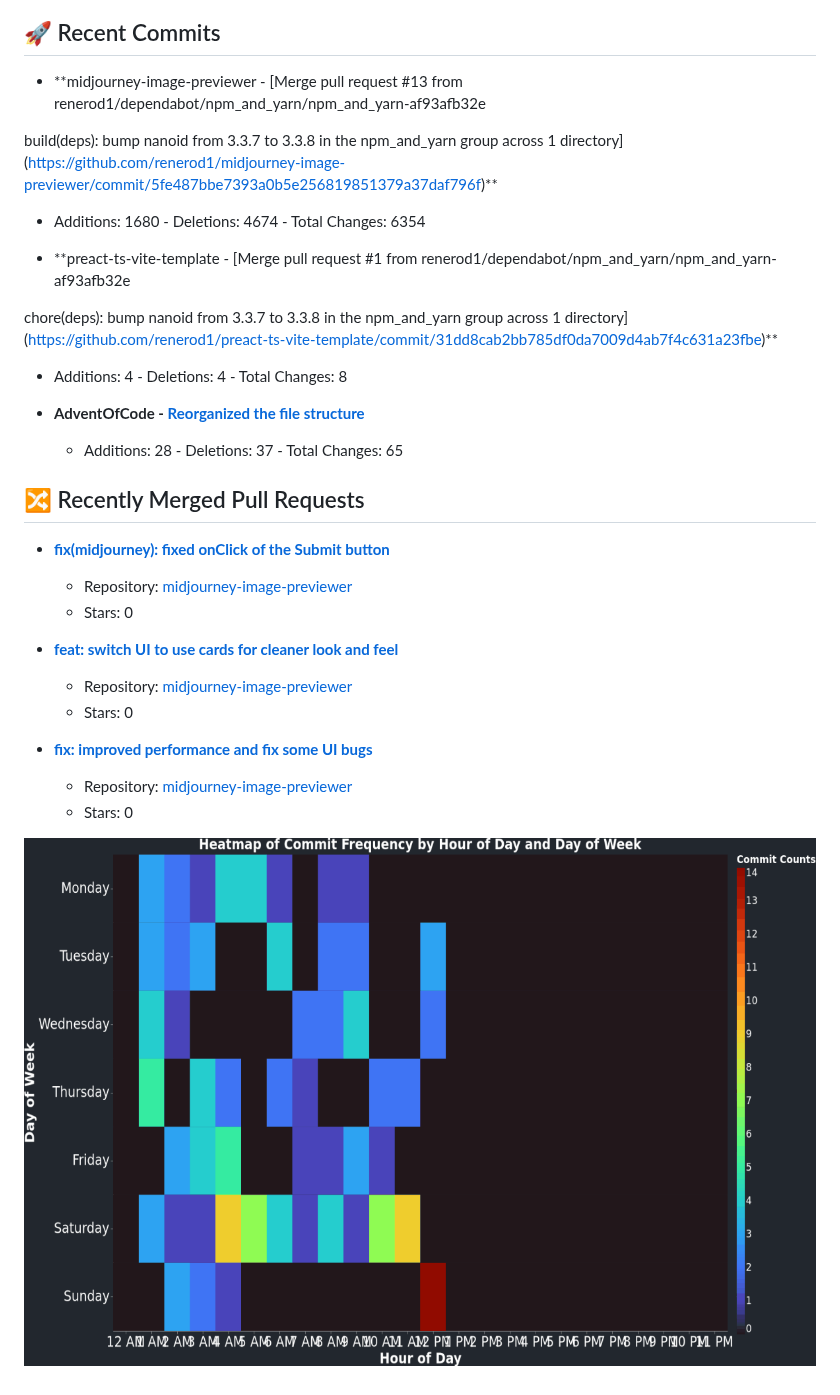
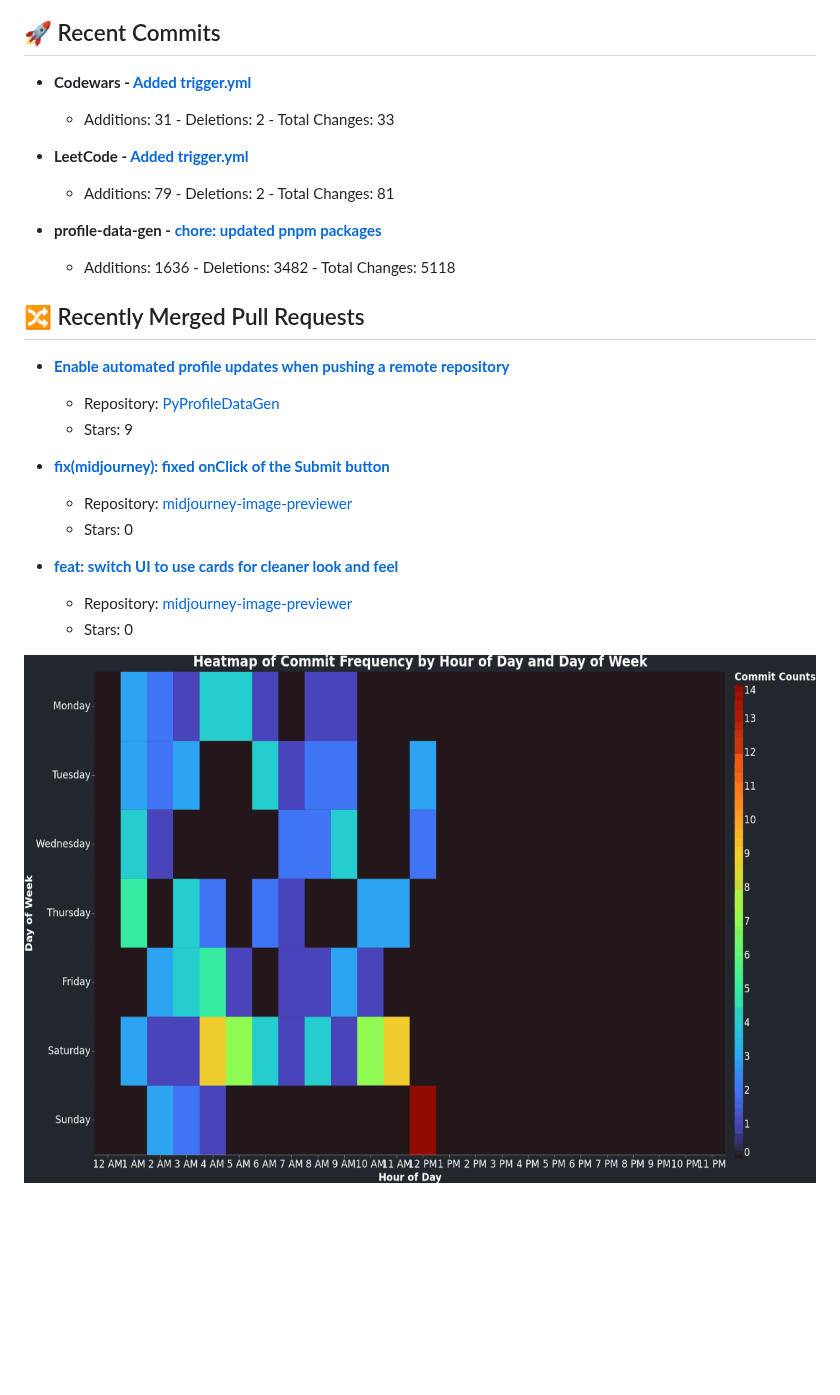
Before and after one commit to renerod1/renerod1, a Markdown page: README.md, the part around one of its changes. Rendered like a GitHub page; pictures changed too: DataVisuals/data.gif; blank space fills up the shorter version.

Commit message:
Updated data

```diff
--- a/README.md
+++ b/README.md
@@ -32,20 +32,20 @@ Here are some ideas to get you started:
 
 ## 🚀 Recent Commits
 
-- **midjourney-image-previewer - [Merge pull request #13 from renerod1/dependabot/npm_and_yarn/npm_and_yarn-af93afb32e
+- **Codewars - [Added trigger.yml](https://github.com/renerod1/Codewars/commit/5a7ffe5a0028c880aa3147b5f734301ec453ffa8)**
+   - Additions: 31 - Deletions: 2 - Total Changes: 33
 
-build(deps): bump nanoid from 3.3.7 to 3.3.8 in the npm_and_yarn group across 1 directory](https://github.com/renerod1/midjourney-image-previewer/commit/5fe487bbe7393a0b5e256819851379a37daf796f)**
-   - Additions: 1680 - Deletions: 4674 - Total Changes: 6354
+- **LeetCode - [Added trigger.yml](https://github.com/renerod1/LeetCode/commit/7817d53b129c402ae4cc7e44756b071459733ce3)**
+   - Additions: 79 - Deletions: 2 - Total Changes: 81
 
-- **preact-ts-vite-template - [Merge pull request #1 from renerod1/dependabot/npm_and_yarn/npm_and_yarn-af93afb32e
-
-chore(deps): bump nanoid from 3.3.7 to 3.3.8 in the npm_and_yarn group across 1 directory](https://github.com/renerod1/preact-ts-vite-template/commit/31dd8cab2bb785df0da7009d4ab7f4c631a23fbe)**
-   - Additions: 4 - Deletions: 4 - Total Changes: 8
-
-- **AdventOfCode - [Reorganized the file structure](https://github.com/renerod1/AdventOfCode/commit/dbf47f193ec7f70c860cf64ed126938a545c2bae)**
-   - Additions: 28 - Deletions: 37 - Total Changes: 65
+- **profile-data-gen - [chore: updated pnpm packages](https://github.com/renerod1/profile-data-gen/commit/00df279f0d7a25cabfa802c3a60b8d2f0f6fad88)**
+   - Additions: 1636 - Deletions: 3482 - Total Changes: 5118
 
 ## 🔀 Recently Merged Pull Requests
+
+- **[Enable automated profile updates when pushing a remote repository](https://github.com/sockheadrps/PyProfileDataGen/pull/14)**
+   - Repository: [PyProfileDataGen](https://github.com/sockheadrps/PyProfileDataGen)
+   - Stars: 9
 
 - **[fix(midjourney): fixed onClick of the Submit button](https://github.com/renerod1/midjourney-image-previewer/pull/12)**
    - Repository: [midjourney-image-previewer](https://github.com/renerod1/midjourney-image-previewer)
@@ -55,8 +55,4 @@ chore(deps): bump nanoid from 3.3.7 to 3.3.8 in the npm_and_yarn group across 1
    - Repository: [midjourney-image-previewer](https://github.com/renerod1/midjourney-image-previewer)
    - Stars: 0
 
-- **[fix: improved performance and fix some UI bugs](https://github.com/renerod1/midjourney-image-previewer/pull/9)**
-   - Repository: [midjourney-image-previewer](https://github.com/renerod1/midjourney-image-previewer)
-   - Stars: 0
-
 ![](DataVisuals/data.gif)
```
Also changed, not shown: other parts of README.md (+1 -1 lines), DataVisuals/commit_heatmap.png, DataVisuals/wordcloud.png.
